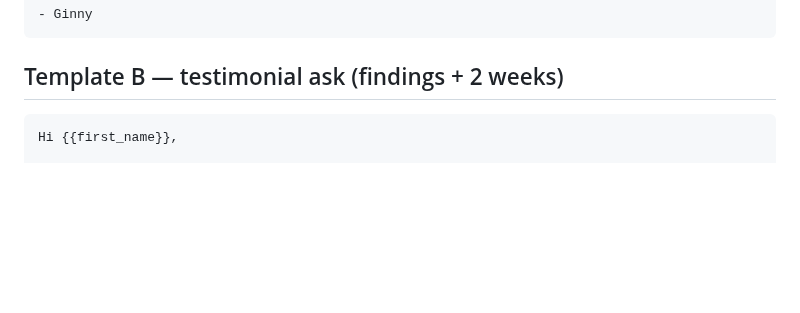
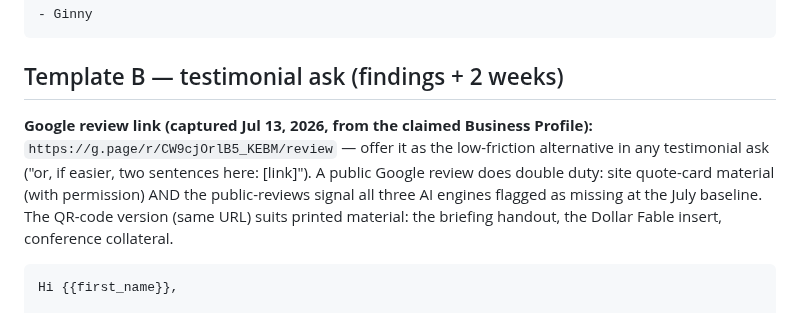
Before and after one commit to crispjb-ui/pbs-content, a Markdown page: engagement_closeout_kit.md, the part around the change. Rendered like a GitHub page; blank space fills up the shorter version.

Commit message:
Capture the Google review link in the closeout kit (testimonial-ask alternative + QR uses)
Co-Authored-By: Claude Fable 5 <noreply@anthropic.com>
Claude-Session: https://claude.ai/code/session_01KGJv7a1JupCzYVs4LycTco

````diff
--- a/engagement_closeout_kit.md
+++ b/engagement_closeout_kit.md
@@ -60,6 +60,8 @@ We are here through implementation, whichever path you take.
 
 ## Template B — testimonial ask (findings + 2 weeks)
 
+**Google review link (captured Jul 13, 2026, from the claimed Business Profile):** `https://g.page/r/CW9cjOrlB5_KEBM/review` — offer it as the low-friction alternative in any testimonial ask ("or, if easier, two sentences here: [link]"). A public Google review does double duty: site quote-card material (with permission) AND the public-reviews signal all three AI engines flagged as missing at the July baseline. The QR-code version (same URL) suits printed material: the briefing handout, the Dollar Fable insert, conference collateral.
+
 ```
 Hi {{first_name}},
 
````
